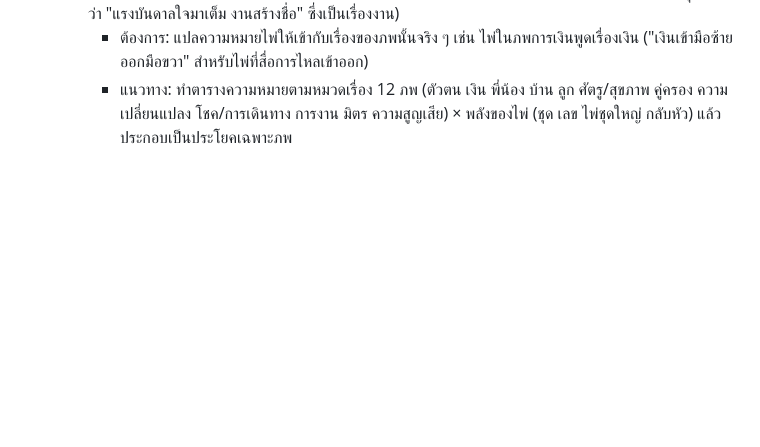
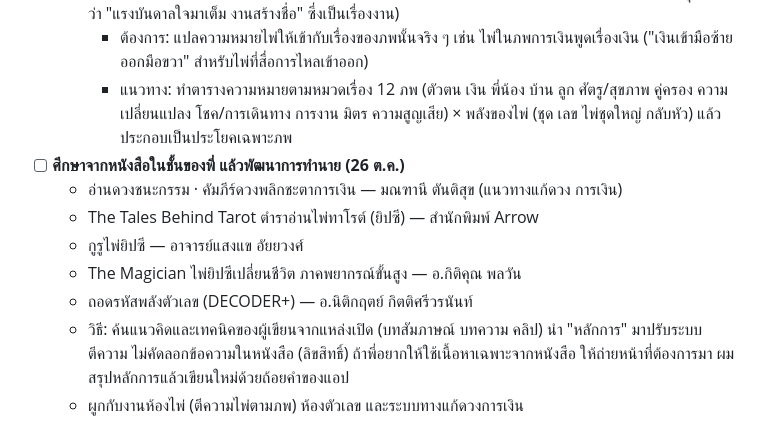
Before and after one commit to mengnattawitmarin/taksila, a Markdown page: docs/backlog.md, the part around the change. Drawn GitHub-style; blank space fills up the shorter version.

Commit message:
Backlog: study books
Co-Authored-By: Claude Opus 5.5 <noreply@anthropic.com>
Claude-Session: https://claude.ai/code/session_014pybWTPPvBYpRo4e3ijXNZ

```diff
--- a/docs/backlog.md
+++ b/docs/backlog.md
@@ -19,3 +19,11 @@
   - **ตีความไพ่ผสมกับภพที่ไพ่ตก (12 ภพ)** ตอนนี้แต่ละภพแสดงความหมายไพ่ทั่วไป (เช่น The Star ในภพกฎุมภะขึ้นว่า "แรงบันดาลใจมาเต็ม งานสร้างชื่อ" ซึ่งเป็นเรื่องงาน)
     - ต้องการ: แปลความหมายไพ่ให้เข้ากับเรื่องของภพนั้นจริง ๆ เช่น ไพ่ในภพการเงินพูดเรื่องเงิน ("เงินเข้ามือซ้ายออกมือขวา" สำหรับไพ่ที่สื่อการไหลเข้าออก)
     - แนวทาง: ทำตารางความหมายตามหมวดเรื่อง 12 ภพ (ตัวตน เงิน พี่น้อง บ้าน ลูก ศัตรู/สุขภาพ คู่ครอง ความเปลี่ยนแปลง โชค/การเดินทาง การงาน มิตร ความสูญเสีย) × พลังของไพ่ (ชุด เลข ไพ่ชุดใหญ่ กลับหัว) แล้วประกอบเป็นประโยคเฉพาะภพ
+- [ ] **ศึกษาจากหนังสือในชั้นของพี่ แล้วพัฒนาการทำนาย (26 ต.ค.)**
+  - อ่านดวงชนะกรรม · คัมภีร์ดวงพลิกชะตาการเงิน — มณฑานี ตันติสุข (แนวทางแก้ดวง การเงิน)
+  - The Tales Behind Tarot ตำราอ่านไพ่ทาโรต์ (ยิปซี) — สำนักพิมพ์ Arrow
+  - กูรูไพ่ยิปซี — อาจารย์แสงแข อัยยวงศ์
+  - The Magician ไพ่ยิปซีเปลี่ยนชีวิต ภาคพยากรณ์ขั้นสูง — อ.กิติคุณ พลวัน
+  - ถอดรหัสพลังตัวเลข (DECODER+) — อ.นิติกฤตย์ กิตติศรีวรนันท์
+  - วิธี: ค้นแนวคิดและเทคนิคของผู้เขียนจากแหล่งเปิด (บทสัมภาษณ์ บทความ คลิป) นำ "หลักการ" มาปรับระบบตีความ ไม่คัดลอกข้อความในหนังสือ (ลิขสิทธิ์) ถ้าพี่อยากให้ใช้เนื้อหาเฉพาะจากหนังสือ ให้ถ่ายหน้าที่ต้องการมา ผมสรุปหลักการแล้วเขียนใหม่ด้วยถ้อยคำของแอป
+  - ผูกกับงานห้องไพ่ (ตีความไพ่ตามภพ) ห้องตัวเลข และระบบทางแก้ดวงการเงิน
```
